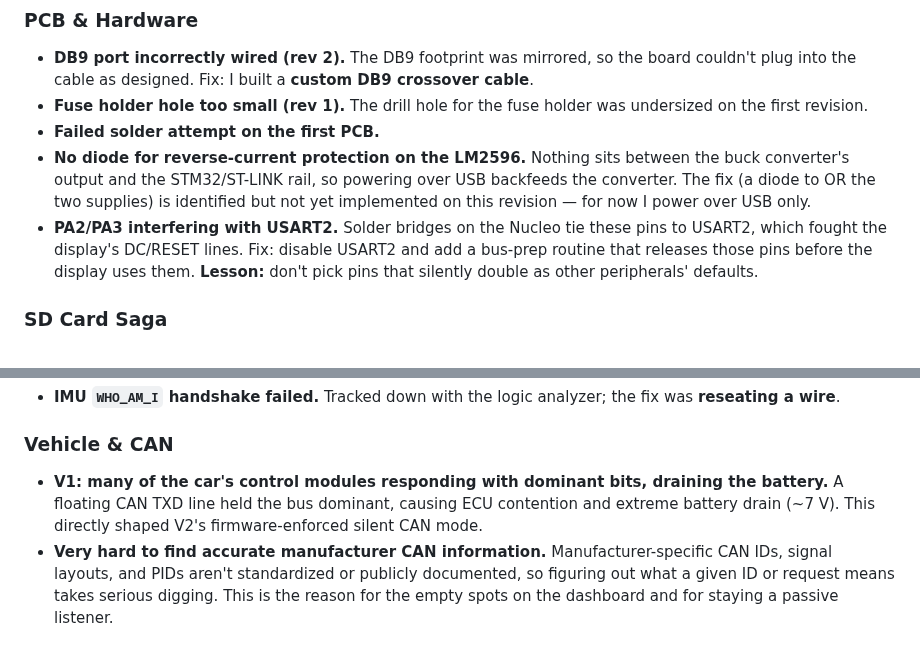
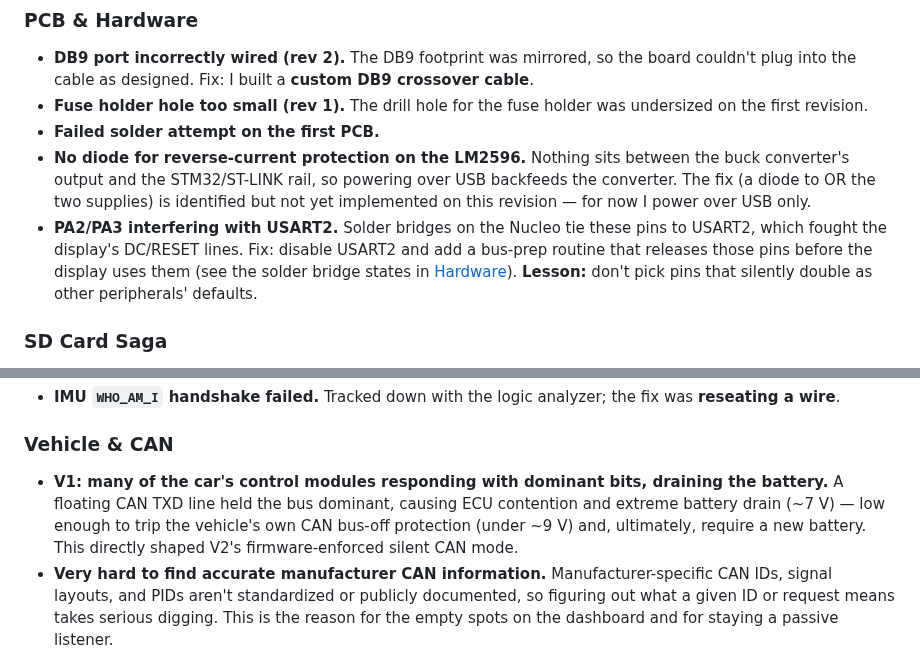
Before and after one commit to s-l893/Automotive-Telemetry-Data-Acquisition-System-Black-Box-, a Markdown page: README.md, 2 parts joined by grey strips. GitHub-like rendering.

```diff
--- a/README.md
+++ b/README.md
@@ -363,7 +371,7 @@ Building V2 did not go smoothly. These are the big ones.
 - **Fuse holder hole too small (rev 1).** The drill hole for the fuse holder was undersized on the first revision.
 - **Failed solder attempt on the first PCB.**
 - **No diode for reverse-current protection on the LM2596.** Nothing sits between the buck converter's output and the STM32/ST-LINK rail, so powering over USB backfeeds the converter. The fix (a diode to OR the two supplies) is identified but not yet implemented on this revision — for now I power over USB only.
-- **PA2/PA3 interfering with USART2.** Solder bridges on the Nucleo tie these pins to USART2, which fought the display's DC/RESET lines. Fix: disable USART2 and add a bus-prep routine that releases those pins before the display uses them. **Lesson:** don't pick pins that silently double as other peripherals' defaults.
+- **PA2/PA3 interfering with USART2.** Solder bridges on the Nucleo tie these pins to USART2, which fought the display's DC/RESET lines. Fix: disable USART2 and add a bus-prep routine that releases those pins before the display uses them (see the solder bridge states in [Hardware](#hardware)). **Lesson:** don't pick pins that silently double as other peripherals' defaults.
 
 ### SD Card Saga
 
@@ -378,7 +386,7 @@ Building V2 did not go smoothly. These are the big ones.
 
 ### Vehicle & CAN
 
-- **V1: many of the car's control modules responding with dominant bits, draining the battery.** A floating CAN TXD line held the bus dominant, causing ECU contention and extreme battery drain (~7 V). This directly shaped V2's firmware-enforced silent CAN mode.
+- **V1: many of the car's control modules responding with dominant bits, draining the battery.** A floating CAN TXD line held the bus dominant, causing ECU contention and extreme battery drain (~7 V) — low enough to trip the vehicle's own CAN bus-off protection (under ~9 V) and, ultimately, require a new battery. This directly shaped V2's firmware-enforced silent CAN mode.
 - **Very hard to find accurate manufacturer CAN information.** Manufacturer-specific CAN IDs, signal layouts, and PIDs aren't standardized or publicly documented, so figuring out what a given ID or request means takes serious digging. This is the reason for the empty spots on the dashboard and for staying a passive listener.
 
 ### Parts & Logistics
```
Also changed, not shown: other parts of README.md (+20 -12 lines), docs/media/cad.png, 3 other files.
